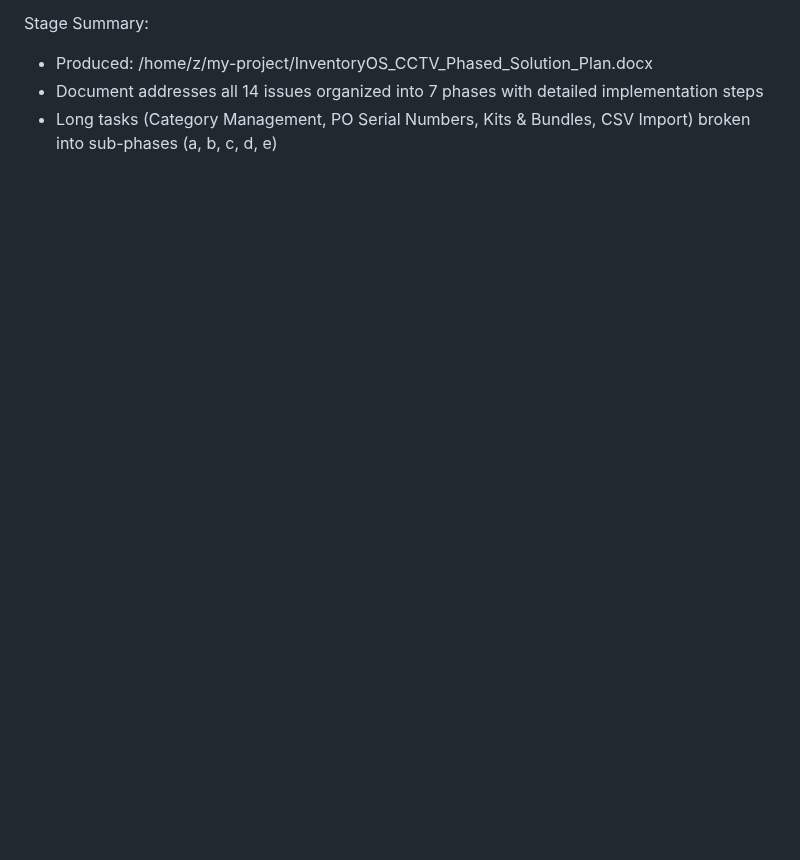
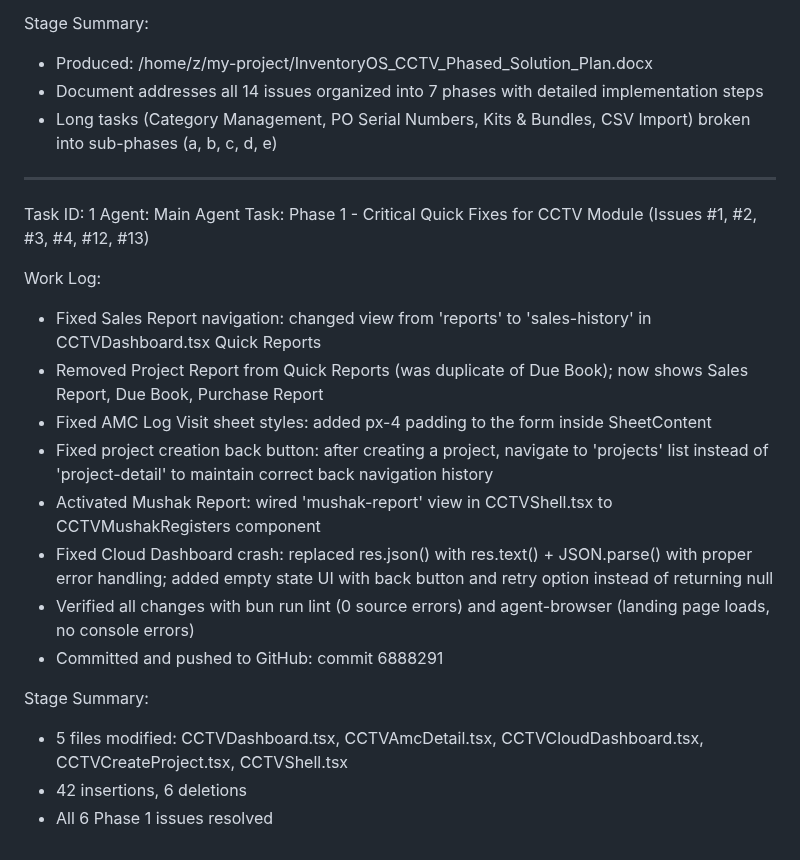
Before and after one commit to sajidchowdhury/inventoryos, a Markdown page: worklog.md, the part around the change. GitHub-like rendering; blank space fills up the shorter version.

Commit message:
5fd08091-99d3-417e-a815-084f0fd82ec4

```diff
--- a/worklog.md
+++ b/worklog.md
@@ -1589,3 +1589,22 @@ Stage Summary:
 - Produced: /home/z/my-project/InventoryOS_CCTV_Phased_Solution_Plan.docx
 - Document addresses all 14 issues organized into 7 phases with detailed implementation steps
 - Long tasks (Category Management, PO Serial Numbers, Kits & Bundles, CSV Import) broken into sub-phases (a, b, c, d, e)
+---
+Task ID: 1
+Agent: Main Agent
+Task: Phase 1 - Critical Quick Fixes for CCTV Module (Issues #1, #2, #3, #4, #12, #13)
+
+Work Log:
+- Fixed Sales Report navigation: changed view from 'reports' to 'sales-history' in CCTVDashboard.tsx Quick Reports
+- Removed Project Report from Quick Reports (was duplicate of Due Book); now shows Sales Report, Due Book, Purchase Report
+- Fixed AMC Log Visit sheet styles: added px-4 padding to the form inside SheetContent
+- Fixed project creation back button: after creating a project, navigate to 'projects' list instead of 'project-detail' to maintain correct back navigation history
+- Activated Mushak Report: wired 'mushak-report' view in CCTVShell.tsx to CCTVMushakRegisters component
+- Fixed Cloud Dashboard crash: replaced res.json() with res.text() + JSON.parse() with proper error handling; added empty state UI with back button and retry option instead of returning null
+- Verified all changes with bun run lint (0 source errors) and agent-browser (landing page loads, no console errors)
+- Committed and pushed to GitHub: commit 6888291
+
+Stage Summary:
+- 5 files modified: CCTVDashboard.tsx, CCTVAmcDetail.tsx, CCTVCloudDashboard.tsx, CCTVCreateProject.tsx, CCTVShell.tsx
+- 42 insertions, 6 deletions
+- All 6 Phase 1 issues resolved
```
